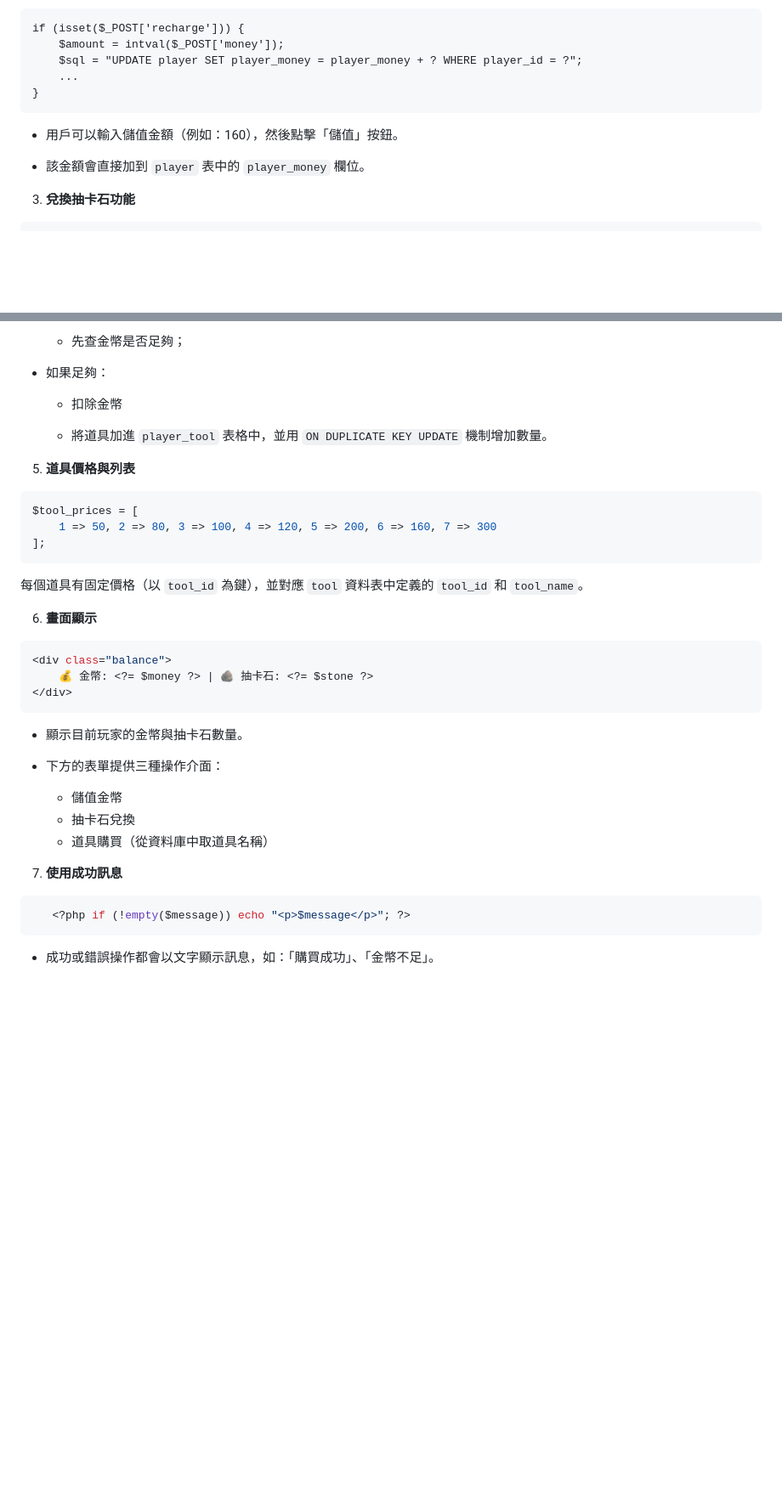
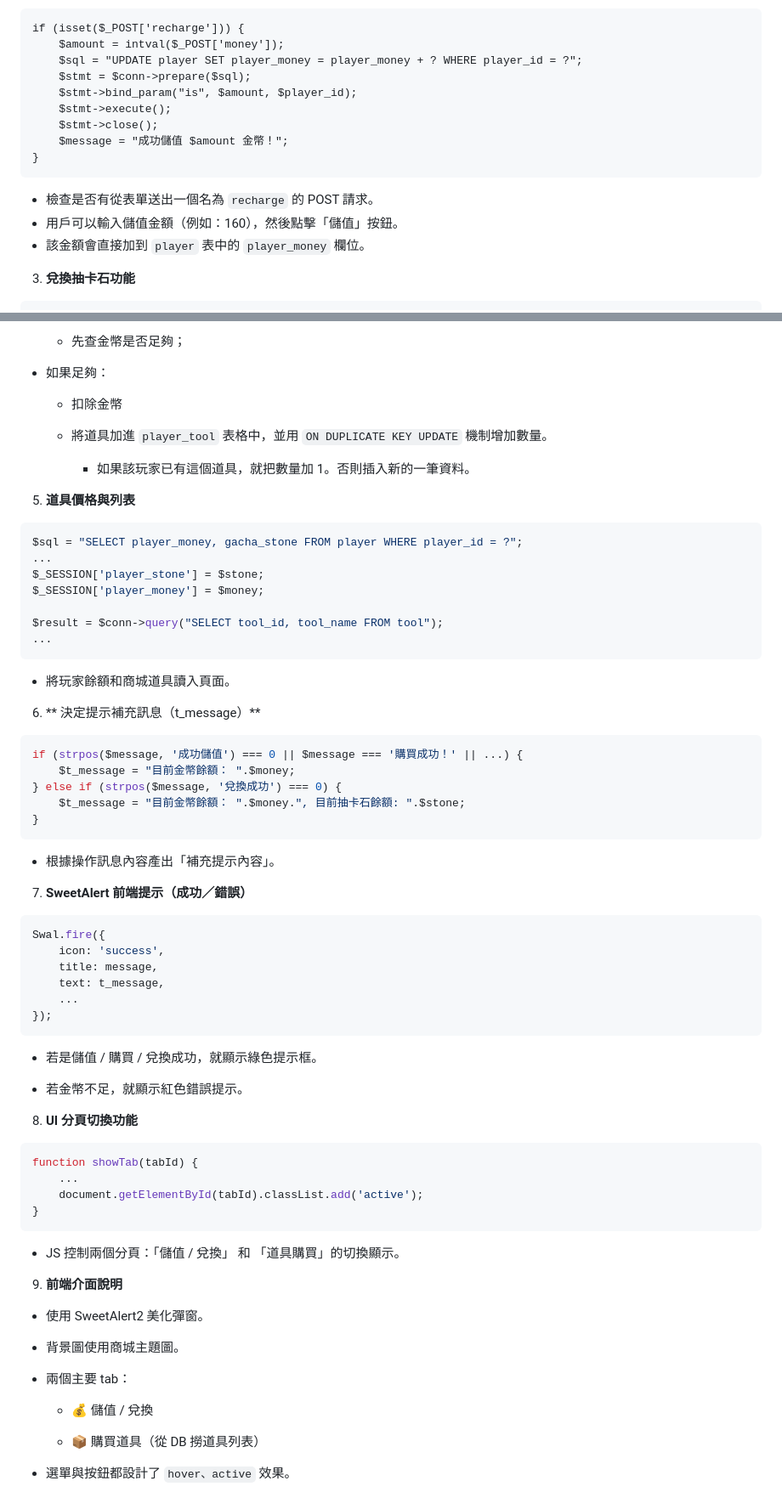
Before and after one commit to kinglee0303/final-project-gacha-php-, a Markdown page: README.md, 2 parts joined by grey strips. Shown at 85% size. Drawn GitHub-style; blank space fills up the shorter version.

````diff
--- a/README.md
+++ b/README.md
@@ -329,11 +329,15 @@ if (!isset($_SESSION['player_id'])) {
 if (isset($_POST['recharge'])) {
     $amount = intval($_POST['money']);
     $sql = "UPDATE player SET player_money = player_money + ? WHERE player_id = ?";
-    ...
+    $stmt = $conn->prepare($sql);
+    $stmt->bind_param("is", $amount, $player_id);
+    $stmt->execute();
+    $stmt->close();
+    $message = "成功儲值 $amount 金幣！";
 }
 ```
+* 檢查是否有從表單送出一個名為 `recharge` 的 POST 請求。
 * 用戶可以輸入儲值金額（例如：160），然後點擊「儲值」按鈕。
-
 * 該金額會直接加到 ``player`` 表中的 ``player_money`` 欄位。
 3. **兌換抽卡石功能**
 ```ruby
@@ -366,28 +370,61 @@ if (isset($_POST['exchange'])) {
 
   * 將道具加進 ``player_tool`` 表格中，並用 ``ON DUPLICATE KEY UPDATE`` 機制增加數量。
 
+    * 如果該玩家已有這個道具，就把數量加 1。否則插入新的一筆資料。
+
 5. **道具價格與列表**
 ```ruby
-$tool_prices = [
-    1 => 50, 2 => 80, 3 => 100, 4 => 120, 5 => 200, 6 => 160, 7 => 300
-];
+$sql = "SELECT player_money, gacha_stone FROM player WHERE player_id = ?";
+...
+$_SESSION['player_stone'] = $stone;
+$_SESSION['player_money'] = $money;
+
+$result = $conn->query("SELECT tool_id, tool_name FROM tool");
+...
 ```
-每個道具有固定價格（以 ``tool_id`` 為鍵），並對應 ``tool`` 資料表中定義的 ``tool_id`` 和 ``tool_name``。
+* 將玩家餘額和商城道具讀入頁面。
 
-6. **畫面顯示**
+6. ** 決定提示補充訊息（t_message）**
 ```ruby
-<div class="balance">
-    💰 金幣: <?= $money ?> | 🪨 抽卡石: <?= $stone ?>
-</div>
+if (strpos($message, '成功儲值') === 0 || $message === '購買成功！' || ...) {
+    $t_message = "目前金幣餘額： ".$money;
+} else if (strpos($message, '兌換成功') === 0) {
+    $t_message = "目前金幣餘額： ".$money.", 目前抽卡石餘額: ".$stone;
+}
 ```
-* 顯示目前玩家的金幣與抽卡石數量。
+* 根據操作訊息內容產出「補充提示內容」。
 
-* 下方的表單提供三種操作介面：
-  * 儲值金幣
-  * 抽卡石兌換
-  * 道具購買（從資料庫中取道具名稱）
-7. **使用成功訊息**
+7. **SweetAlert 前端提示（成功／錯誤）**
 ```ruby
-   <?php if (!empty($message)) echo "<p>$message</p>"; ?>
+Swal.fire({
+    icon: 'success',
+    title: message,
+    text: t_message,
+    ...
+});
 ```
-* 成功或錯誤操作都會以文字顯示訊息，如：「購買成功」、「金幣不足」。
+* 若是儲值 / 購買 / 兌換成功，就顯示綠色提示框。
+
+* 若金幣不足，就顯示紅色錯誤提示。
+
+8. **UI 分頁切換功能**
+```ruby
+function showTab(tabId) {
+    ...
+    document.getElementById(tabId).classList.add('active');
+}
+```
+* JS 控制兩個分頁：「儲值 / 兌換」 和 「道具購買」的切換顯示。
+
+9. **前端介面說明**
+* 使用 SweetAlert2 美化彈窗。
+
+* 背景圖使用商城主題圖。
+
+* 兩個主要 tab：
+
+  * 💰 儲值 / 兌換
+
+  * 📦 購買道具（從 DB 撈道具列表）
+
+* 選單與按鈕都設計了 `hover、active` 效果。
````
